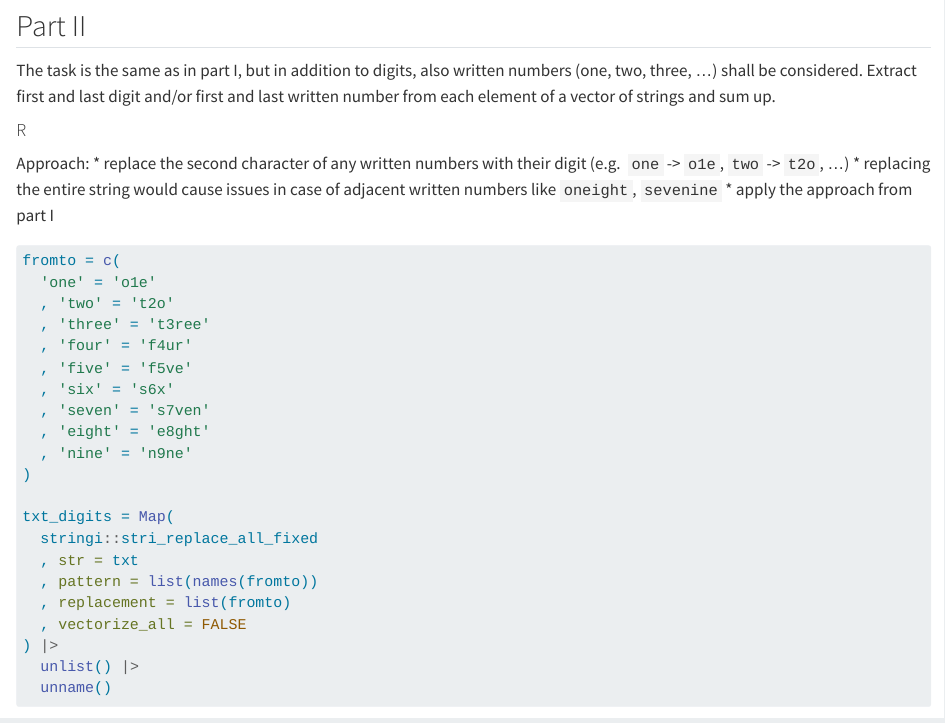
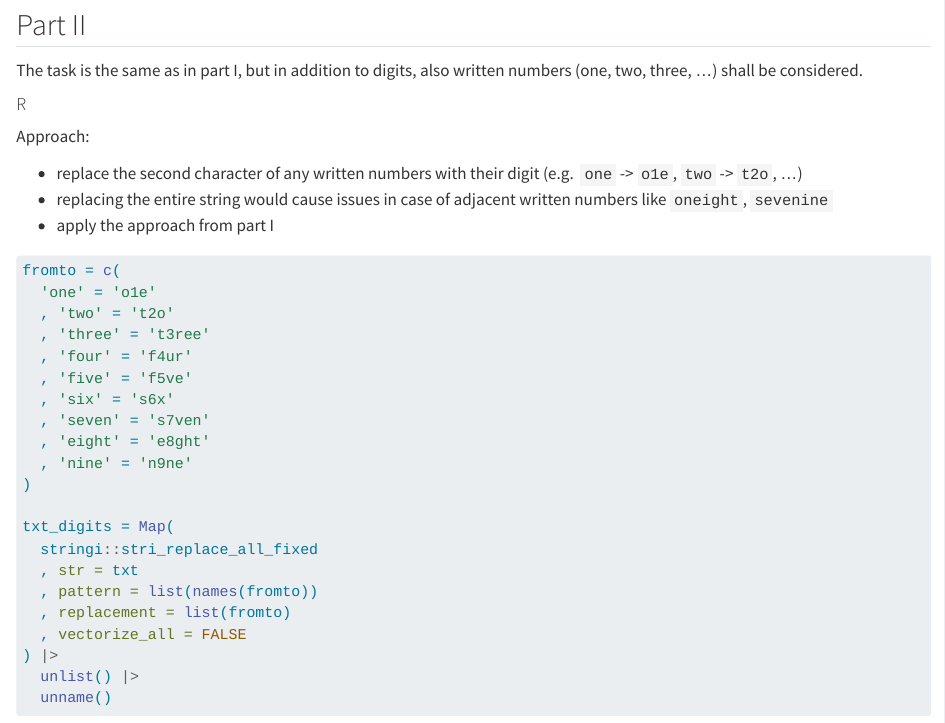
Before and after one commit to meterds/adventofcode, a Quarto document (2023/qmd/day01.qmd): the page in a window 1100 px wide, from 1640 px down before the commit and from 1850 px down after it, so that both start at the same text. Rendered offline with R 4.5, knitr and Pandoc in place of Quarto, with nearby package versions; some code elsewhere in the file could not run offline.

Commit message:
make day 1, 2023 verbose

```diff
--- a/2023/qmd/day01.qmd
+++ b/2023/qmd/day01.qmd
@@ -106,14 +107,13 @@ sum([getdigits(i) for i in r.txt])
 
 The task is the same as in part I, but in addition to digits, also written
 numbers (one, two, three, ...) shall be considered.
-Extract first and last digit and/or first and last written number from each
-element of a vector of strings and sum up.
 
 ::: {.panel-tabset}
 
 #### R
 
 Approach:
+
 * replace the second character of any written numbers with their digit (e.g.
 `one` -> `o1e`, `two` -> `t2o`, ...)
 * replacing the entire string would cause issues in case of adjacent written
```
Also changed, not shown: docs/search.json, 2023/qmd/day01.qmd (7 more changed lines), 2 other files.
